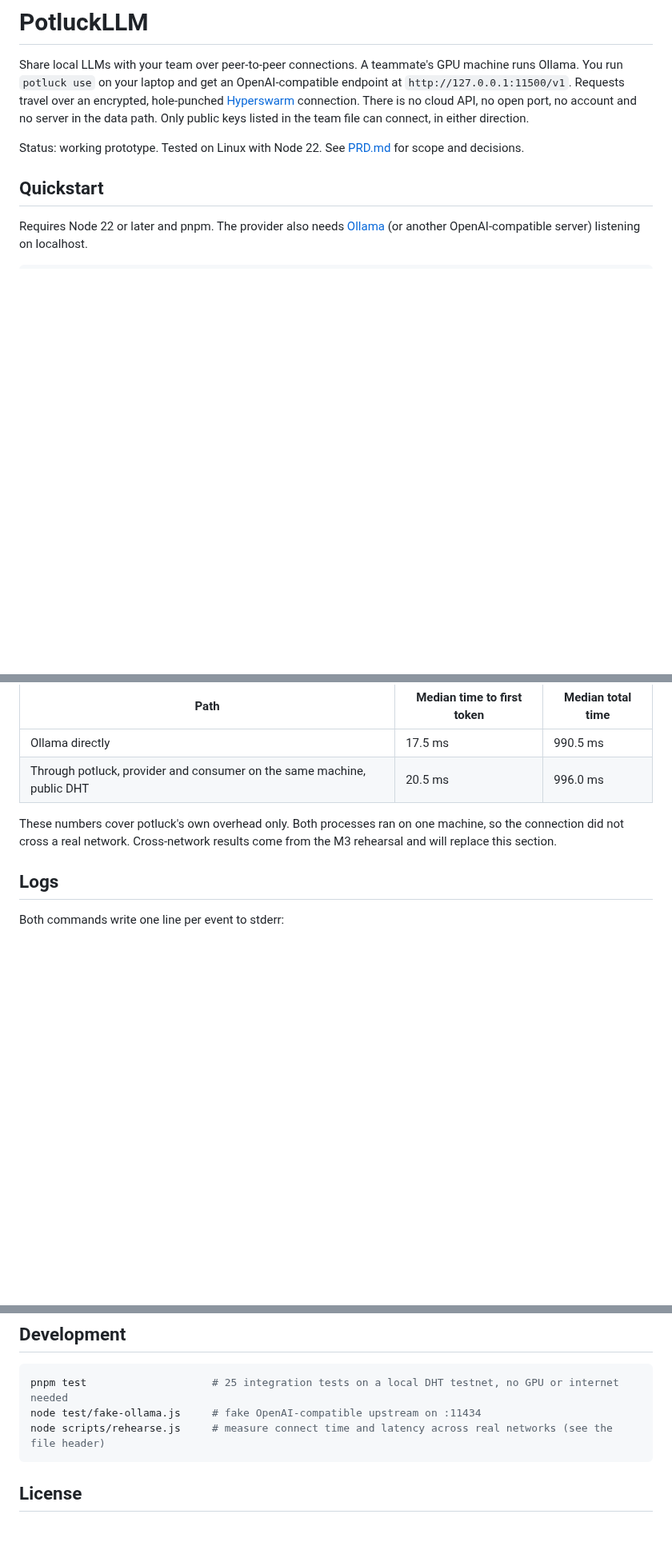
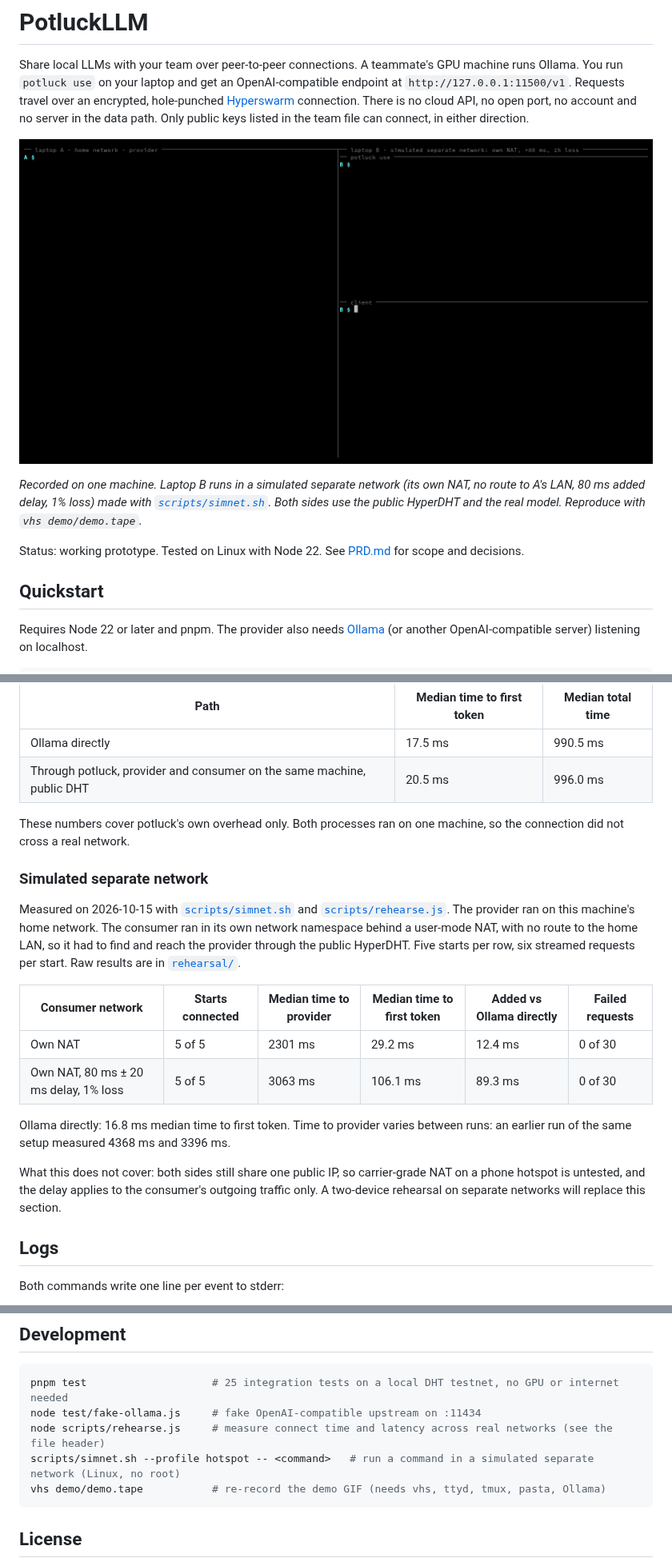
Before and after one commit to jtxmp/potluckllm, a Markdown page: README.md, 3 parts joined by grey strips. Shown at 80% size. Drawn GitHub-style; pictures changed too: demo/demo.gif (added); blank space fills up the shorter version.

Commit message:
Add network simulator, simulated rehearsal results and demo GIF
- scripts/simnet.sh runs a command in a separate network namespace with
  its own NAT, no route to the LAN, and optional delay and loss (no root)
- rehearsal/ holds simulated results: 5 of 5 starts connected in both
  profiles, 89.3 ms added time to first token at 80 ms delay, 1% loss
- demo/demo.gif recorded with vhs against the simulated network;
  demo/drive.sh and demo/demo.tape reproduce it
- README and PRD updated with the results and their limits

Co-Authored-By: Claude Opus 5.5 <noreply@anthropic.com>

````diff
--- a/README.md
+++ b/README.md
@@ -2,7 +2,9 @@
 
 Share local LLMs with your team over peer-to-peer connections. A teammate's GPU machine runs Ollama. You run `potluck use` on your laptop and get an OpenAI-compatible endpoint at `http://127.0.0.1:11500/v1`. Requests travel over an encrypted, hole-punched [Hyperswarm](https://github.com/holepunchto/hyperswarm) connection. There is no cloud API, no open port, no account and no server in the data path. Only public keys listed in the team file can connect, in either direction.
 
-<!-- demo GIF goes here after the M3 recording -->
+![Demo: laptop A shares llama3.2:3b, laptop B on a separate simulated network uses it, and a key outside the team is rejected](demo/demo.gif)
+
+*Recorded on one machine. Laptop B runs in a simulated separate network (its own NAT, no route to A's LAN, 80 ms added delay, 1% loss) made with [`scripts/simnet.sh`](scripts/simnet.sh). Both sides use the public HyperDHT and the real model. Reproduce with `vhs demo/demo.tape`.*
 
 Status: working prototype. Tested on Linux with Node 22. See [PRD.md](PRD.md) for scope and decisions.
 
@@ -106,7 +108,20 @@ Measured on 2026-10-14. Provider: RTX 3050 Ti Laptop GPU (4 GB), Ollama 0.35.1,
 | Ollama directly | 17.5 ms | 990.5 ms |
 | Through potluck, provider and consumer on the same machine, public DHT | 20.5 ms | 996.0 ms |
 
-These numbers cover potluck's own overhead only. Both processes ran on one machine, so the connection did not cross a real network. Cross-network results come from the M3 rehearsal and will replace this section.
+These numbers cover potluck's own overhead only. Both processes ran on one machine, so the connection did not cross a real network.
+
+### Simulated separate network
+
+Measured on 2026-10-15 with [`scripts/simnet.sh`](scripts/simnet.sh) and [`scripts/rehearse.js`](scripts/rehearse.js). The provider ran on this machine's home network. The consumer ran in its own network namespace behind a user-mode NAT, with no route to the home LAN, so it had to find and reach the provider through the public HyperDHT. Five starts per row, six streamed requests per start. Raw results are in [`rehearsal/`](rehearsal/).
+
+| Consumer network | Starts connected | Median time to provider | Median time to first token | Added vs Ollama directly | Failed requests |
+|---|---|---|---|---|---|
+| Own NAT | 5 of 5 | 2301 ms | 29.2 ms | 12.4 ms | 0 of 30 |
+| Own NAT, 80 ms ± 20 ms delay, 1% loss | 5 of 5 | 3063 ms | 106.1 ms | 89.3 ms | 0 of 30 |
+
+Ollama directly: 16.8 ms median time to first token. Time to provider varies between runs: an earlier run of the same setup measured 4368 ms and 3396 ms.
+
+What this does not cover: both sides still share one public IP, so carrier-grade NAT on a phone hotspot is untested, and the delay applies to the consumer's outgoing traffic only. A two-device rehearsal on separate networks will replace this section.
 
 ## Logs
 
@@ -135,6 +150,8 @@ Both commands write one line per event to stderr:
 pnpm test                    # 25 integration tests on a local DHT testnet, no GPU or internet needed
 node test/fake-ollama.js     # fake OpenAI-compatible upstream on :11434
 node scripts/rehearse.js     # measure connect time and latency across real networks (see the file header)
+scripts/simnet.sh --profile hotspot -- <command>   # run a command in a simulated separate network (Linux, no root)
+vhs demo/demo.tape           # re-record the demo GIF (needs vhs, ttyd, tmux, pasta, Ollama)
 ```
 
 ## License
````
Also changed, not shown: PRD.md (+1 -1 lines), 6 other files.
